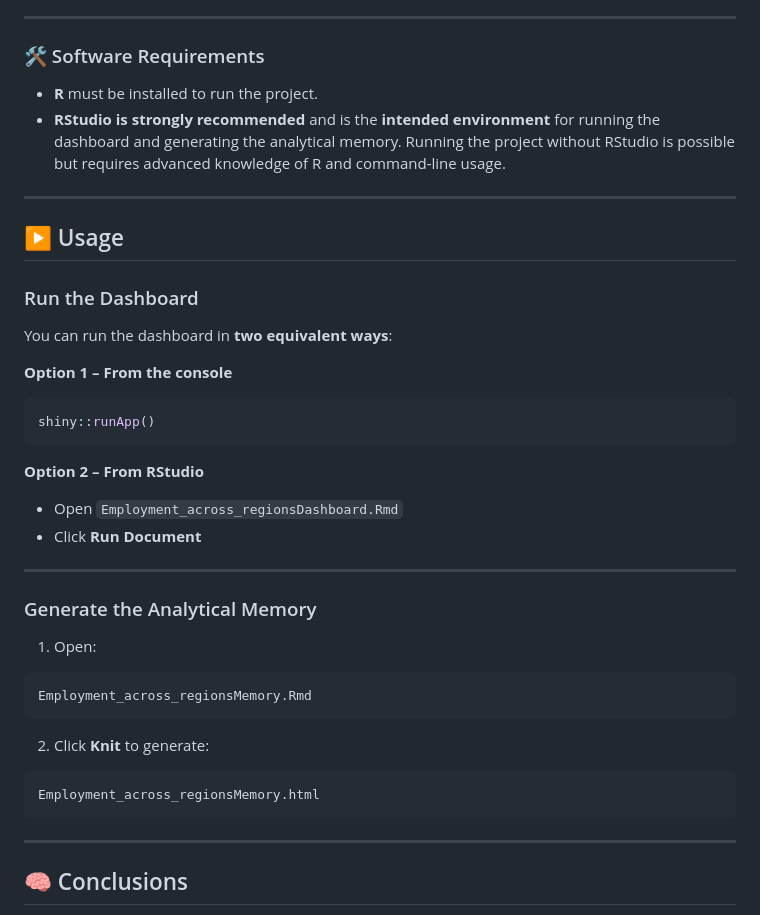
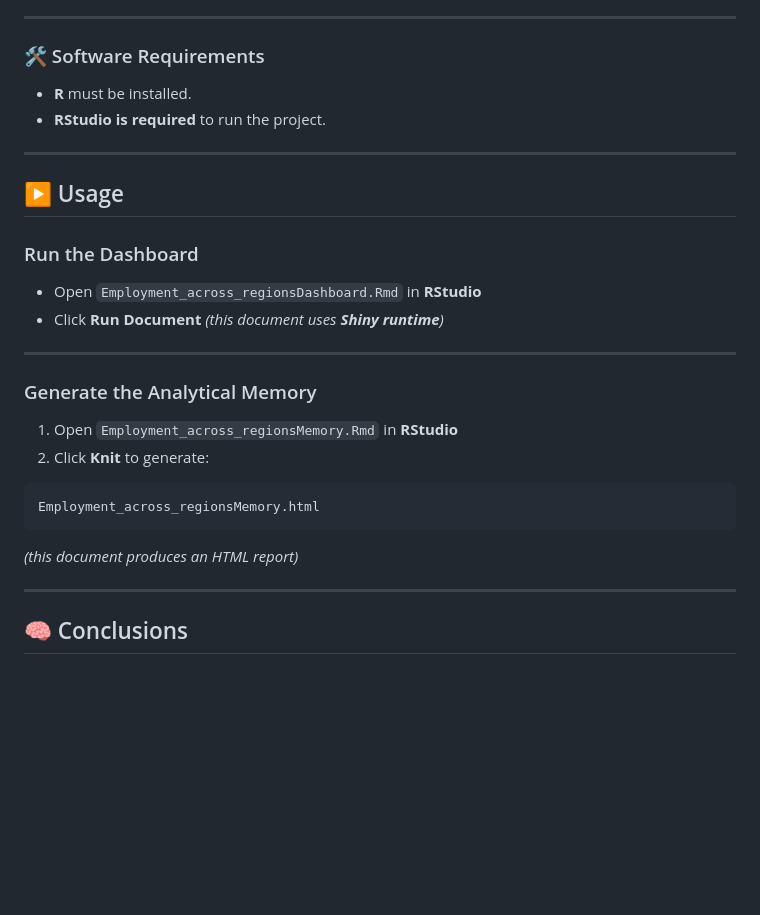
Before and after one commit to javierruanohdez/employment-across-regions, a Markdown page: README.md, the part around the change. Rendered like a GitHub page; blank space fills up the shorter version.

````diff
--- a/README.md
+++ b/README.md
@@ -234,9 +234,8 @@ For this reason, it is **strongly recommended to download or clone the entire pr
 
 ### 🛠 Software Requirements
 
-* **R** must be installed to run the project.
-* **RStudio is strongly recommended** and is the **intended environment** for running the dashboard and generating the analytical memory.
-    Running the project without RStudio is possible but requires advanced knowledge of R and command-line usage.
+* **R** must be installed.
+* **RStudio is required** to run the project.
 
 ---
 
@@ -244,34 +243,22 @@ For this reason, it is **strongly recommended to download or clone the entire pr
 
 ### Run the Dashboard
 
-You can run the dashboard in **two equivalent ways**:
-
-**Option 1 – From the console**
-
-```r
-shiny::runApp()
-```
-
-**Option 2 – From RStudio**
-
-* Open `Employment_across_regionsDashboard.Rmd`
+* Open `Employment_across_regionsDashboard.Rmd` in **RStudio**
 * Click **Run Document**
+  *(this document uses **Shiny runtime**)*
 
 ---
 
 ### Generate the Analytical Memory
 
-1. Open:
-
-```
-Employment_across_regionsMemory.Rmd
-```
-
+1. Open `Employment_across_regionsMemory.Rmd` in **RStudio**
 2. Click **Knit** to generate:
 
 ```
 Employment_across_regionsMemory.html
 ```
+
+*(this document produces an HTML report)*
 
 ---
 
````
